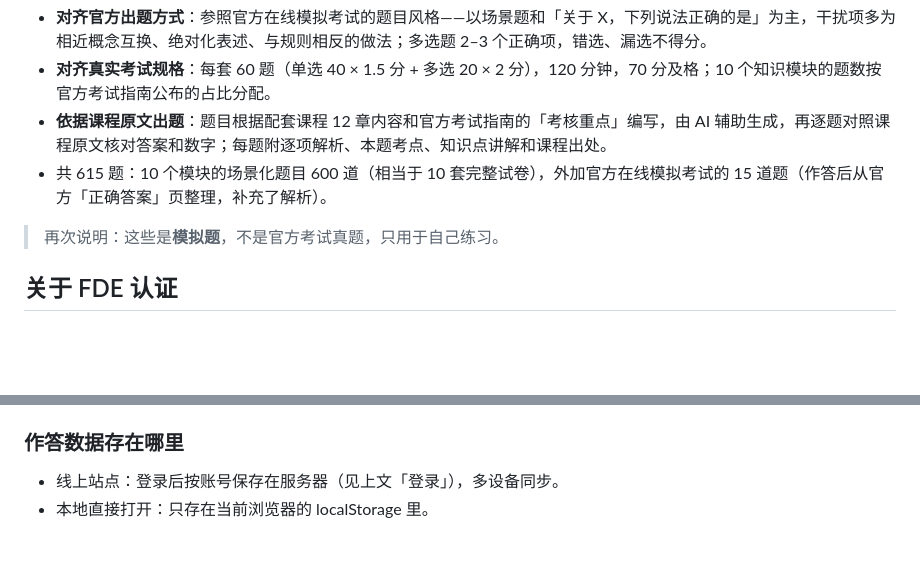
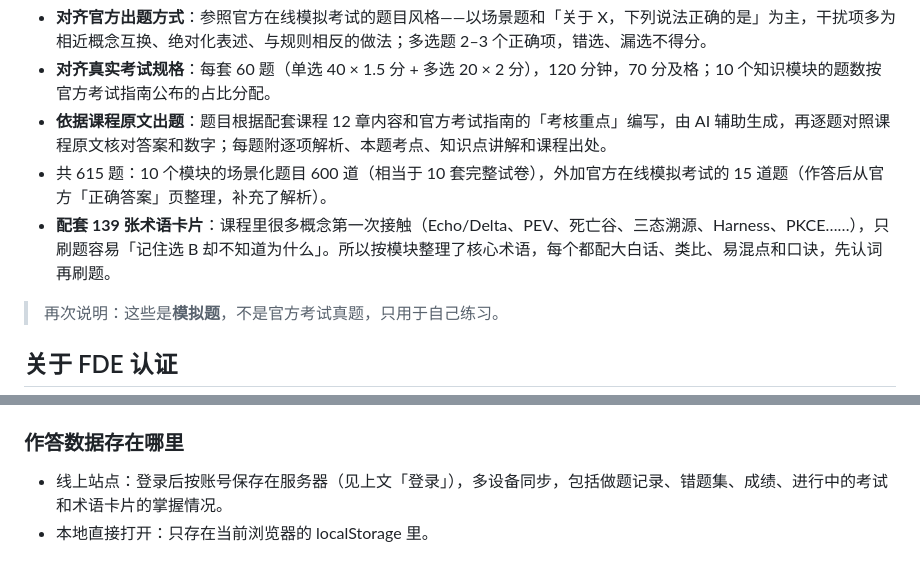
Before and after one commit to metafeng/fde-mock-exam, a Markdown page: README.md, 2 parts joined by grey strips. GitHub-like rendering; blank space fills up the shorter version.

```diff
--- a/README.md
+++ b/README.md
@@ -14,6 +14,7 @@
 - **对齐真实考试规格**：每套 60 题（单选 40 × 1.5 分 + 多选 20 × 2 分），120 分钟，70 分及格；10 个知识模块的题数按官方考试指南公布的占比分配。
 - **依据课程原文出题**：题目根据配套课程 12 章内容和官方考试指南的「考核重点」编写，由 AI 辅助生成，再逐题对照课程原文核对答案和数字；每题附逐项解析、本题考点、知识点讲解和课程出处。
 - 共 615 题：10 个模块的场景化题目 600 道（相当于 10 套完整试卷），外加官方在线模拟考试的 15 道题（作答后从官方「正确答案」页整理，补充了解析）。
+- **配套 139 张术语卡片**：课程里很多概念第一次接触（Echo/Delta、PEV、死亡谷、三态溯源、Harness、PKCE……），只刷题容易「记住选 B 却不知道为什么」。所以按模块整理了核心术语，每个都配大白话、类比、易混点和口诀，先认词再刷题。
 
 > 再次说明：这些是**模拟题**，不是官方考试真题，只用于自己练习。
 
@@ -256,5 +284,5 @@ docs/images/        README 用的截图（官网认证页与本系统界面）
 
 ### 作答数据存在哪里
 
-- 线上站点：登录后按账号保存在服务器（见上文「登录」），多设备同步。
+- 线上站点：登录后按账号保存在服务器（见上文「登录」），多设备同步，包括做题记录、错题集、成绩、进行中的考试和术语卡片的掌握情况。
 - 本地直接打开：只存在当前浏览器的 localStorage 里。
```
Also changed, not shown: other parts of README.md (+28 -1 lines), docs/glossary-style.md (added, +38 -0 lines), docs/images/app-cards-back.png (added), docs/images/app-cards-front.png (added), docs/images/app-cards-list.png (added), docs/images/app-home.png.
